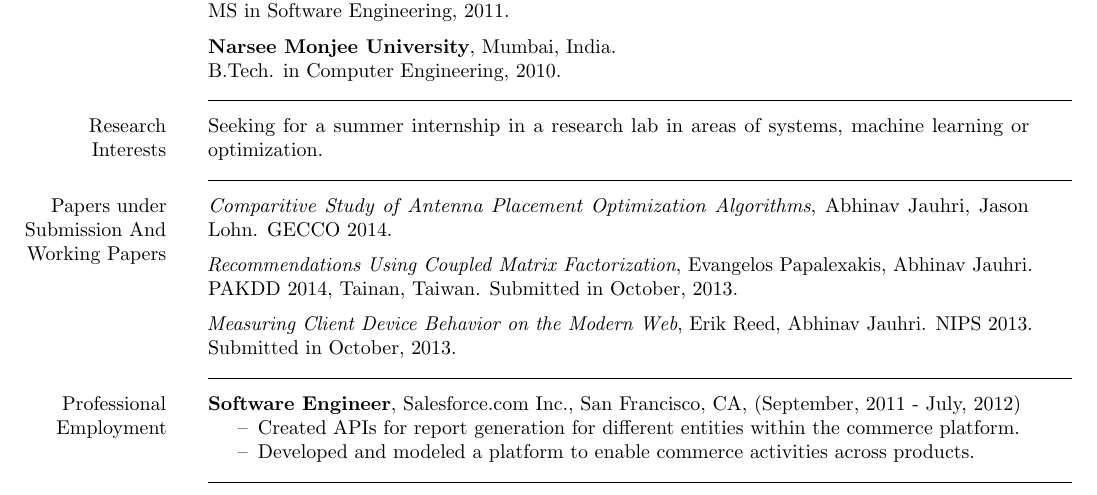
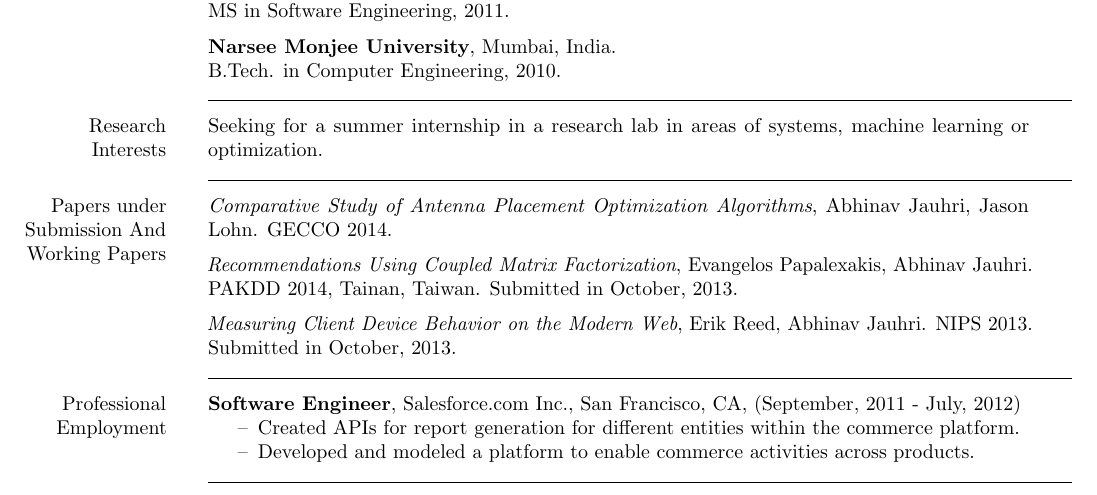
Before and after one commit to ajauhri/playground, a LaTeX CV (resume/resume.tex): part of page 1 of 3, cut so that both start at the same text. Compiled offline with pdfLaTeX.

Commit message:
spelling mistake. D\'oh\!

```diff
--- a/resume/resume.tex
+++ b/resume/resume.tex
@@ -42,7 +42,7 @@
 \noindent Seeking for a summer internship in a research lab in areas of systems, machine learning or optimization. \\
 \noindent\rule{6in}{0.4pt} \\[4pt]
 \marginnote{Papers under \\Submission And \\Working Papers}
-\textit{Comparitive Study of Antenna Placement Optimization Algorithms}, Abhinav Jauhri, Jason Lohn. GECCO 2014. \vspace*{2mm} \\
+\textit{Comparative Study of Antenna Placement Optimization Algorithms}, Abhinav Jauhri, Jason Lohn. GECCO 2014. \vspace*{2mm} \\
 \textit{Recommendations Using Coupled Matrix Factorization}, Evangelos Papalexakis, Abhinav Jauhri. PAKDD 2014, Tainan, Taiwan. Submitted in October, 2013. \vspace*{2mm} \\
 \textit{Measuring Client Device Behavior on the Modern Web}, Erik Reed, Abhinav Jauhri. NIPS 2013. Submitted in October, 2013. \\
 \textit{ }
```
Also changed, not shown: resume/resume.pdf, 1 other file.
